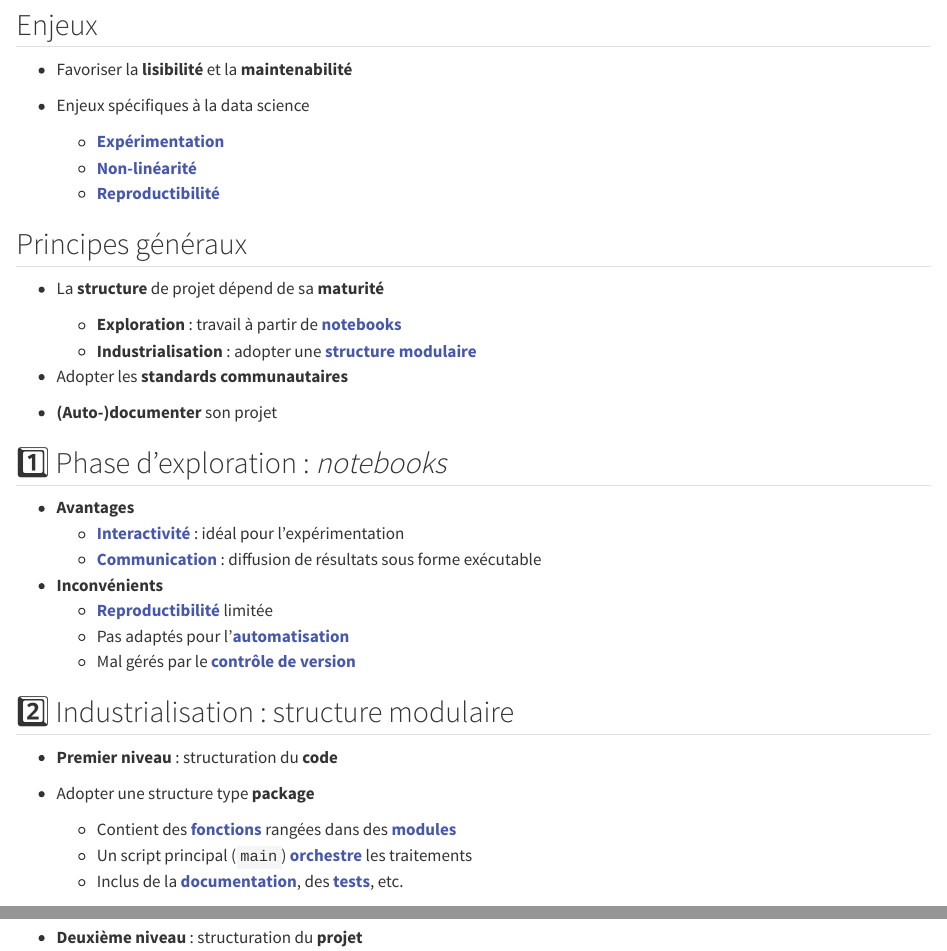
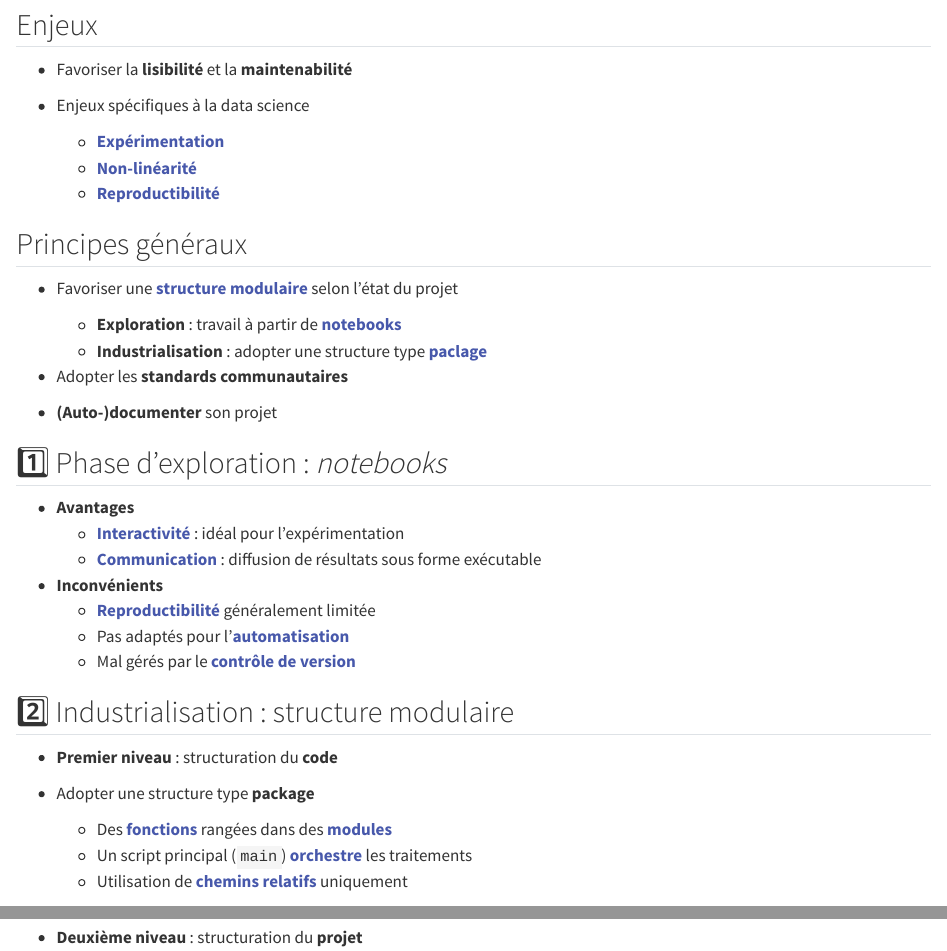
Before and after one commit to open-teaching-lab/slides-phas-abidjan, a Quarto document (index.qmd): the page in a window 1100 px wide, from 8050 px down, and a second part further down, joined at a grey line. Rendered offline with R 4.5, knitr and Pandoc in place of Quarto, with nearby package versions.

Commit message:
chemins relatifs

```diff
--- a/index.qmd
+++ b/index.qmd
@@ -332,9 +332,9 @@ portion de code plus de deux fois ([**_don't repeat yourself_ (DRY)**]{.red2})
 
 ## Principes généraux
 
-- La [**structure**]{.orange} de projet dépend de sa [**maturité**]{.orange}
+- Favoriser une [**structure modulaire**]{.blue2} selon l'état du projet
     - [**Exploration**]{.orange} : travail à partir de [**notebooks**]{.blue2}
-    - [**Industrialisation**]{.orange} : adopter une [**structure modulaire**]{.blue2}
+    - [**Industrialisation**]{.orange} : adopter une structure type [**paclage**]{.blue2}
 
 - Adopter les [**standards communautaires**]{.orange}
 
@@ -347,7 +347,7 @@ portion de code plus de deux fois ([**_don't repeat yourself_ (DRY)**]{.red2})
   - [**Communication**]{.blue2} : diffusion de résultats sous forme exécutable
 
 - [**Inconvénients**]{.orange}
-  - [**Reproductibilité**]{.blue2} limitée
+  - [**Reproductibilité**]{.blue2} généralement limitée
   - Pas adaptés pour l'[**automatisation**]{.blue2}
   - Mal gérés par le [**contrôle de version**]{.blue2}
 
@@ -356,9 +356,9 @@ portion de code plus de deux fois ([**_don't repeat yourself_ (DRY)**]{.red2})
 - [**Premier niveau**]{.orange} : structuration du [**code**]{.orange}
 
 - Adopter une structure type [**package**]{.orange}
-  - Contient des [**fonctions**]{.blue2} rangées dans des [**modules**]{.blue2}
+  - Des [**fonctions**]{.blue2} rangées dans des [**modules**]{.blue2}
   - Un script principal (`main`) [**orchestre**]{.blue2} les traitements
-  - Inclus de la [**documentation**]{.blue2}, des [**tests**]{.blue2}, etc.
+  - Utilisation de [**chemins relatifs**]{.blue2} uniquement
 
 ## :two: Industrialisation : structure modulaire
 
```
Also changed, not shown: index.qmd (16 more changed lines).
